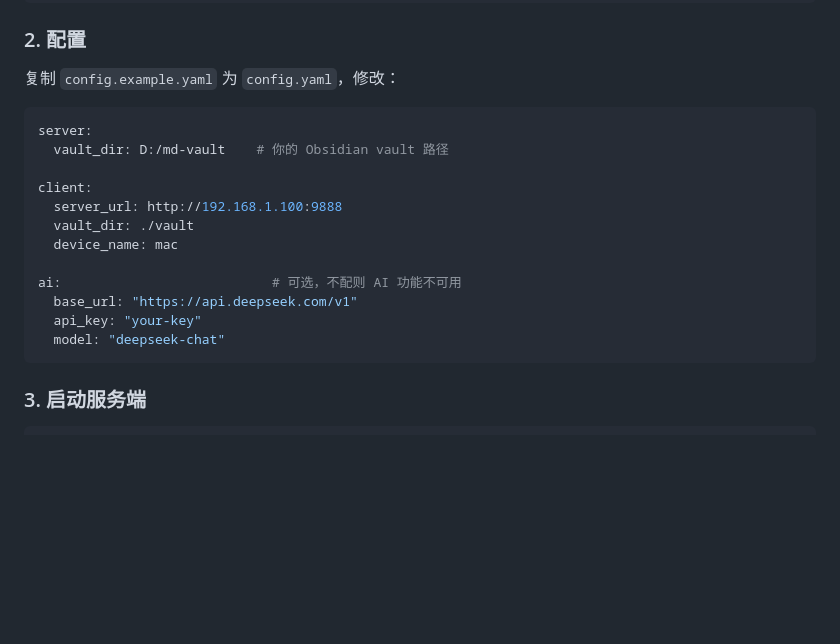
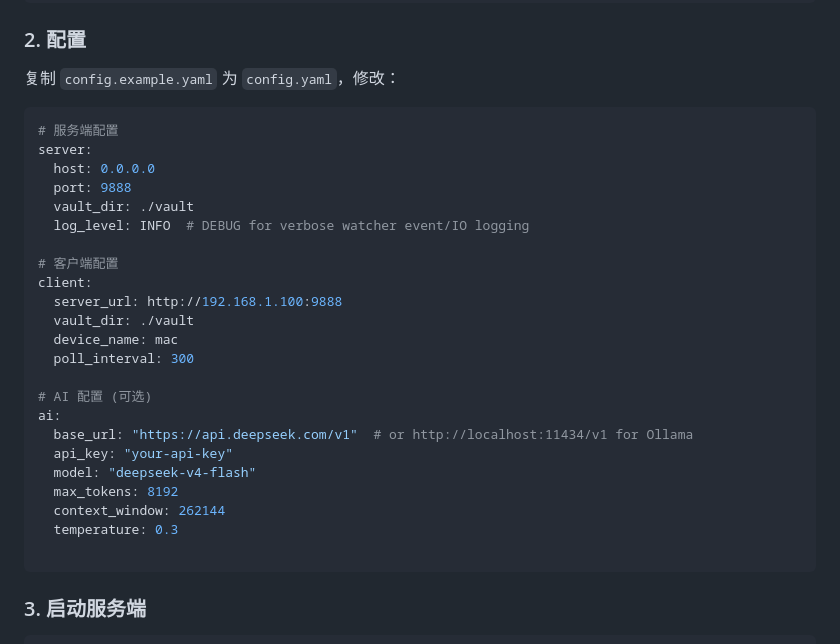
Before and after one commit to 1724509233/md-repo, a Markdown page: README.md, the part around one of its changes. Drawn GitHub-style; blank space fills up the shorter version.

````diff
--- a/README.md
+++ b/README.md
@@ -47,18 +47,29 @@ pip install -e ".[dev]"
 复制 `config.example.yaml` 为 `config.yaml`，修改：
 
 ```yaml
+# 服务端配置
 server:
-  vault_dir: D:/md-vault    # 你的 Obsidian vault 路径
+  host: 0.0.0.0
+  port: 9888
+  vault_dir: ./vault
+  log_level: INFO  # DEBUG for verbose watcher event/IO logging
 
+# 客户端配置
 client:
   server_url: http://192.168.1.100:9888
   vault_dir: ./vault
   device_name: mac
+  poll_interval: 300
 
-ai:                           # 可选，不配则 AI 功能不可用
-  base_url: "https://api.deepseek.com/v1"
-  api_key: "your-key"
-  model: "deepseek-chat"
+# AI 配置 (可选)
+ai:
+  base_url: "https://api.deepseek.com/v1"  # or http://localhost:11434/v1 for Ollama
+  api_key: "your-api-key"
+  model: "deepseek-v4-flash"
+  max_tokens: 8192
+  context_window: 262144
+  temperature: 0.3
+
 ```
 
 ### 3. 启动服务端
````
Also changed, not shown: other parts of README.md (+71 -0 lines), AGENTS.md (+5 -0 lines).
